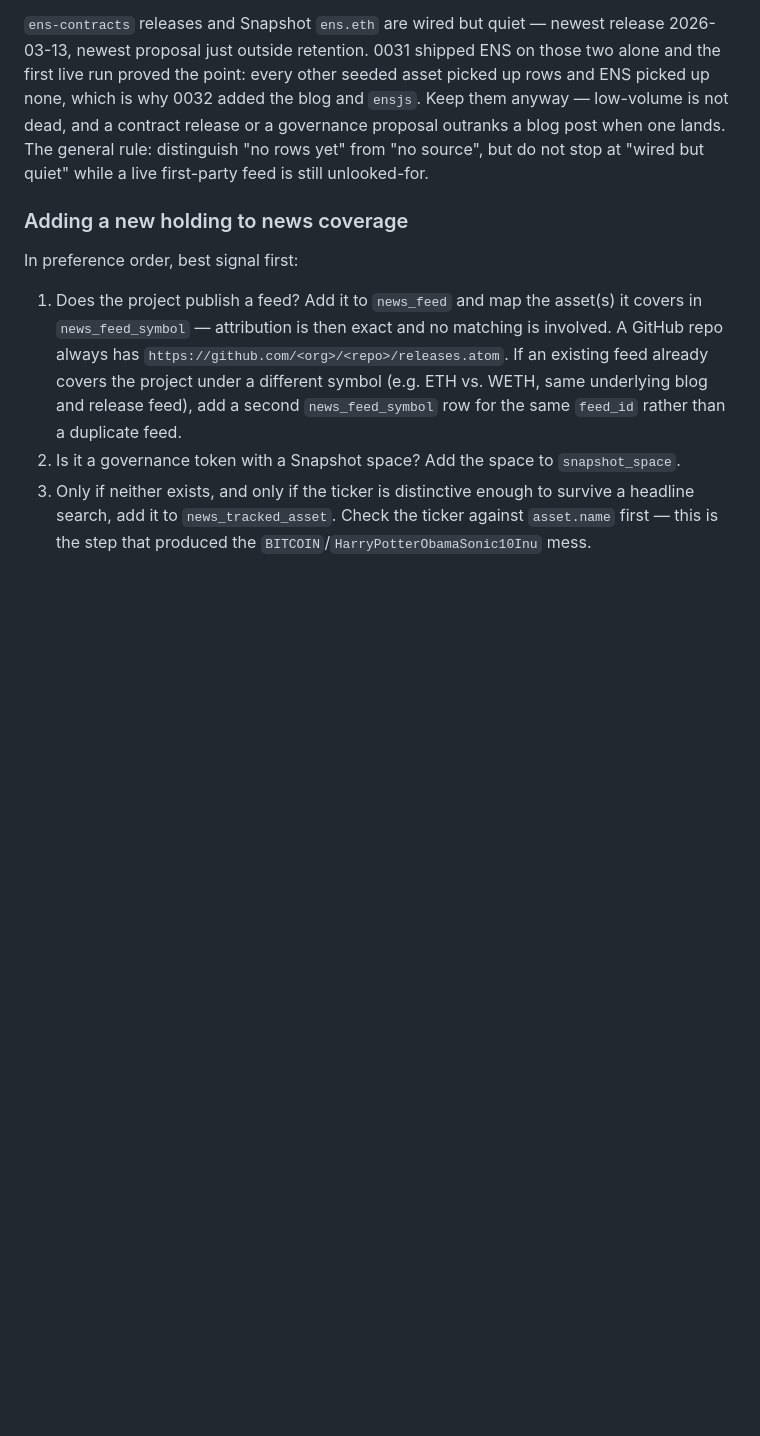
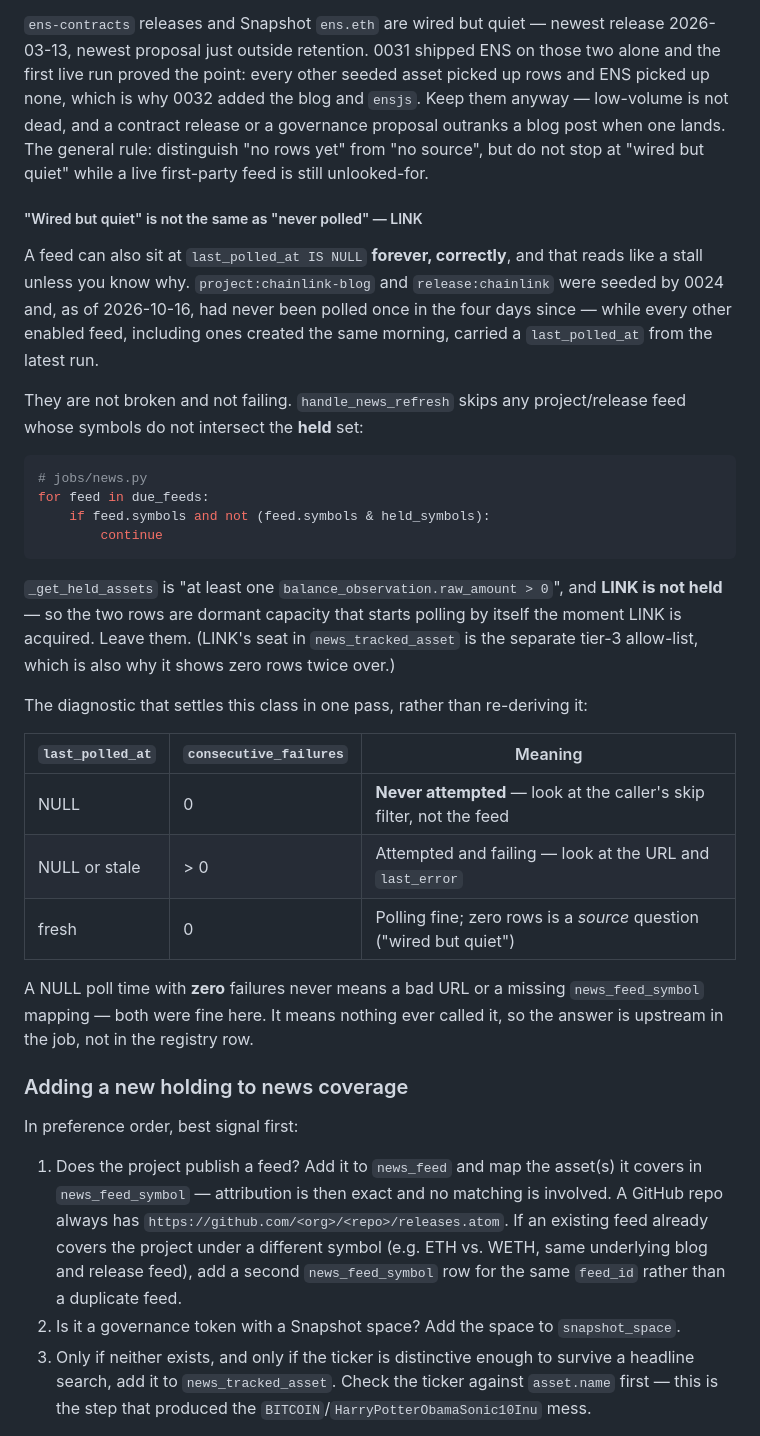
Before and after one commit to br3d/audr, a Markdown page: docs/news-sources.md, the part around the change. Drawn GitHub-style; blank space fills up the shorter version.

Commit message:
docs(news): explain why the two LINK feeds never poll
`project:chainlink-blog` and `release:chainlink` have sat at
`last_polled_at IS NULL` with zero `consecutive_failures` since 0024
seeded them, and LINK shows no news rows. Verified on the stand that
this is correct: `handle_news_refresh` skips project/release feeds whose
symbols miss the held set, and LINK is not held, so the rows are dormant
capacity that activates by itself if LINK is ever acquired.

Documents that alongside the existing "wired but quiet" note, which is a
different case (polled fine, source has nothing), plus the NULL-poll /
failure-count table that tells the two apart without re-deriving it.

Docs only; no behaviour change.

````diff
--- a/docs/news-sources.md
+++ b/docs/news-sources.md
@@ -428,6 +428,42 @@ or a governance proposal outranks a blog post when one lands. The general rule:
 distinguish "no rows yet" from "no source", but do not stop at "wired but
 quiet" while a live first-party feed is still unlooked-for.
 
+##### "Wired but quiet" is not the same as "never polled" — LINK
+
+A feed can also sit at `last_polled_at IS NULL` **forever, correctly**, and that
+reads like a stall unless you know why. `project:chainlink-blog` and
+`release:chainlink` were seeded by 0024 and, as of 2026-10-16, had never been
+polled once in the four days since — while every other enabled feed, including
+ones created the same morning, carried a `last_polled_at` from the latest run.
+
+They are not broken and not failing. `handle_news_refresh` skips any
+project/release feed whose symbols do not intersect the **held** set:
+
+```python
+# jobs/news.py
+for feed in due_feeds:
+    if feed.symbols and not (feed.symbols & held_symbols):
+        continue
+```
+
+`_get_held_assets` is "at least one `balance_observation.raw_amount > 0`", and
+**LINK is not held** — so the two rows are dormant capacity that starts polling
+by itself the moment LINK is acquired. Leave them. (LINK's seat in
+`news_tracked_asset` is the separate tier-3 allow-list, which is also why it
+shows zero rows twice over.)
+
+The diagnostic that settles this class in one pass, rather than re-deriving it:
+
+| `last_polled_at` | `consecutive_failures` | Meaning |
+|---|---|---|
+| NULL | 0 | **Never attempted** — look at the caller's skip filter, not the feed |
+| NULL or stale | > 0 | Attempted and failing — look at the URL and `last_error` |
+| fresh | 0 | Polling fine; zero rows is a *source* question ("wired but quiet") |
+
+A NULL poll time with **zero** failures never means a bad URL or a missing
+`news_feed_symbol` mapping — both were fine here. It means nothing ever called
+it, so the answer is upstream in the job, not in the registry row.
+
 ### Adding a new holding to news coverage
 
 In preference order, best signal first:
````
